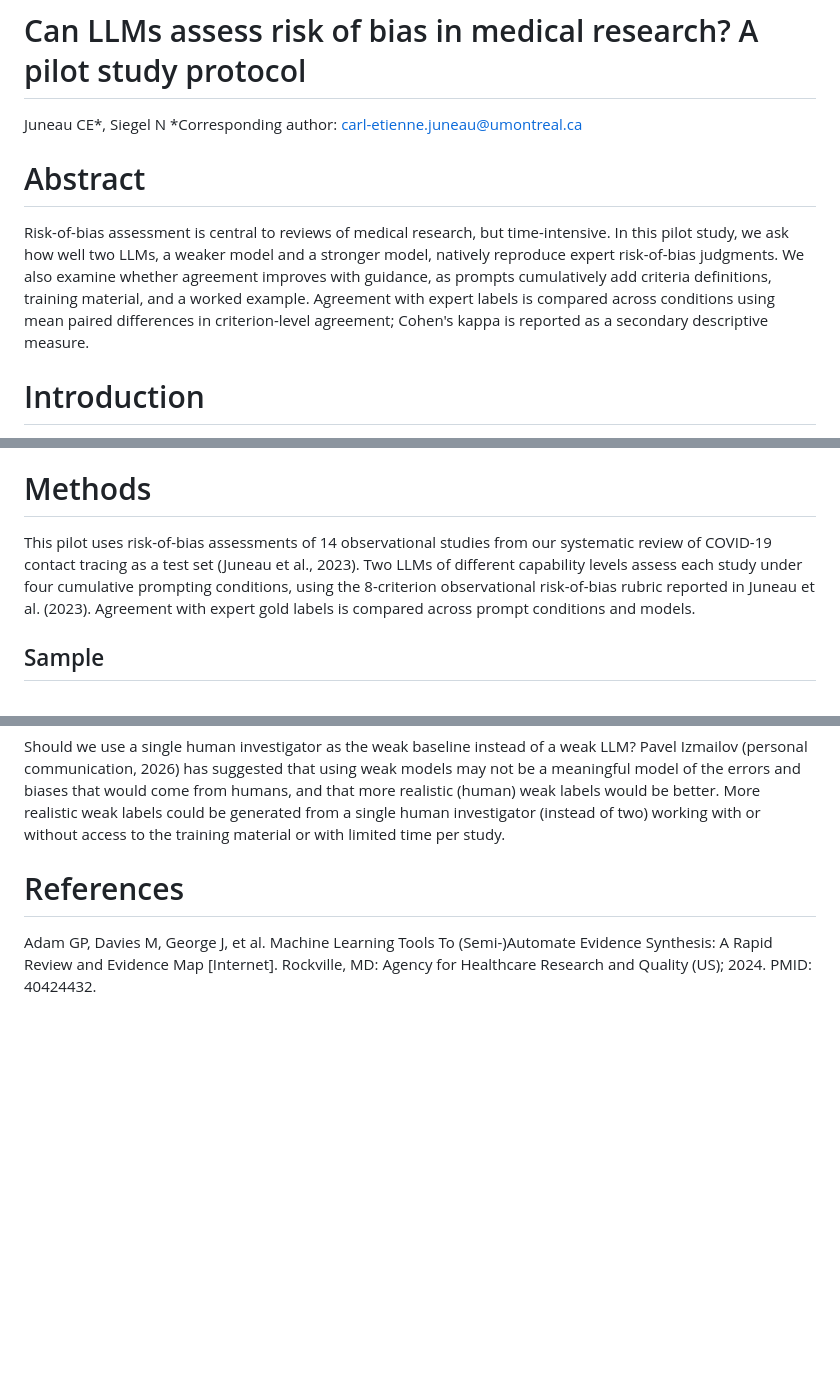
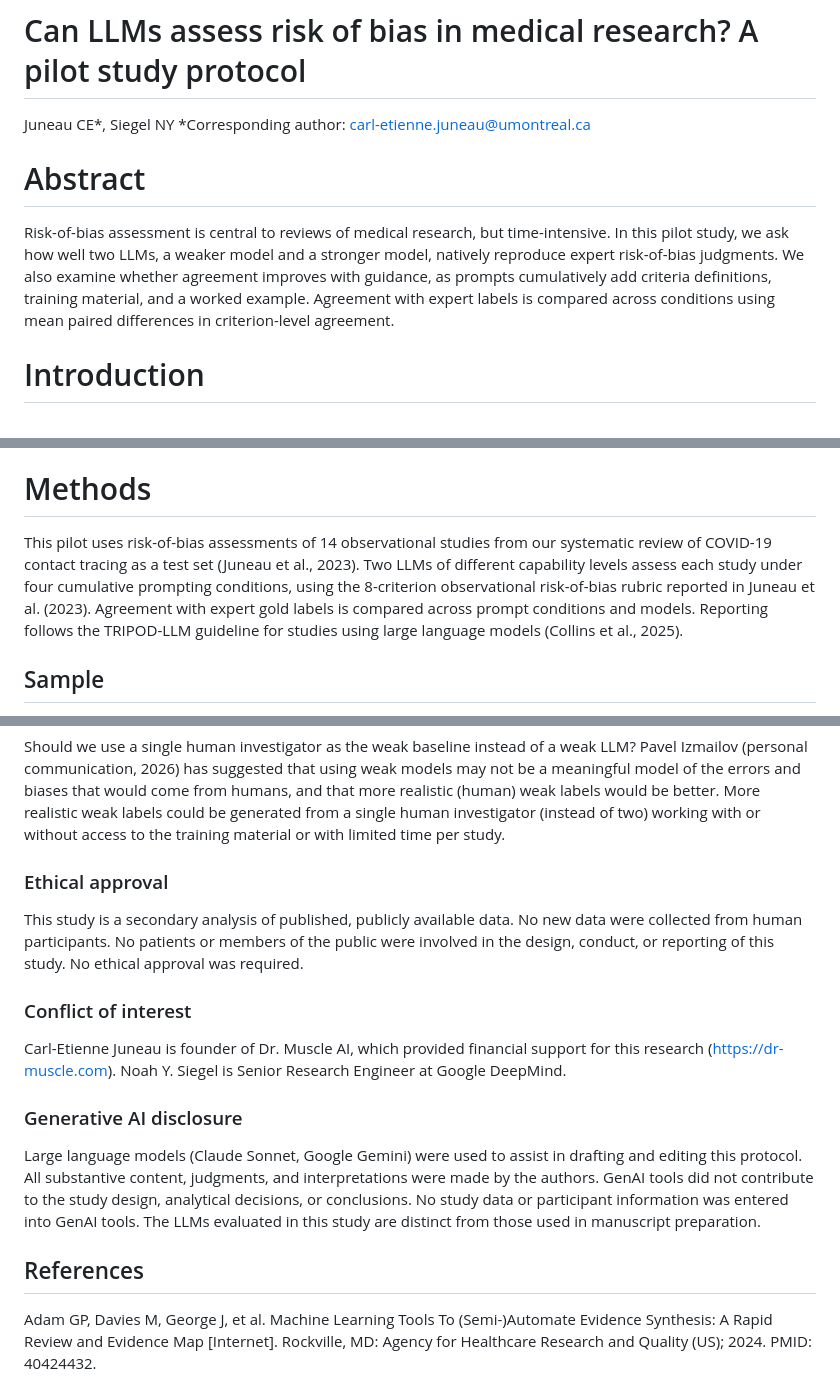
Before and after one commit to carljuneau/scaiences, a Markdown page: studies/llm-rob/protocol.md, 3 parts joined by grey strips. Drawn GitHub-style; blank space fills up the shorter version.

Commit message:
Add GenAI disclosure section

```diff
--- a/studies/llm-rob/protocol.md
+++ b/studies/llm-rob/protocol.md
@@ -1,10 +1,10 @@
 # Can LLMs assess risk of bias in medical research? A pilot study protocol
-Juneau CE*, Siegel N
+Juneau CE*, Siegel NY
 *Corresponding author: carl-etienne.juneau@umontreal.ca
 
 # Abstract
 
-Risk-of-bias assessment is central to reviews of medical research, but time-intensive. In this pilot study, we ask how well two LLMs, a weaker model and a stronger model, natively reproduce expert risk-of-bias judgments. We also examine whether agreement improves with guidance, as prompts cumulatively add criteria definitions, training material, and a worked example. Agreement with expert labels is compared across conditions using mean paired differences in criterion-level agreement; Cohen's kappa is reported as a secondary descriptive measure.
+Risk-of-bias assessment is central to reviews of medical research, but time-intensive. In this pilot study, we ask how well two LLMs, a weaker model and a stronger model, natively reproduce expert risk-of-bias judgments. We also examine whether agreement improves with guidance, as prompts cumulatively add criteria definitions, training material, and a worked example. Agreement with expert labels is compared across conditions using mean paired differences in criterion-level agreement.
 
 # Introduction
 
@@ -22,7 +22,7 @@ In this pilot study, we first ask how well two LLMs, a weaker model and a strong
 
 # Methods
 
-This pilot uses risk-of-bias assessments of 14 observational studies from our systematic review of COVID-19 contact tracing as a test set (Juneau et al., 2023). Two LLMs of different capability levels assess each study under four cumulative prompting conditions, using the 8-criterion observational risk-of-bias rubric reported in Juneau et al. (2023). Agreement with expert gold labels is compared across prompt conditions and models.
+This pilot uses risk-of-bias assessments of 14 observational studies from our systematic review of COVID-19 contact tracing as a test set (Juneau et al., 2023). Two LLMs of different capability levels assess each study under four cumulative prompting conditions, using the 8-criterion observational risk-of-bias rubric reported in Juneau et al. (2023). Agreement with expert gold labels is compared across prompt conditions and models. Reporting follows the TRIPOD-LLM guideline for studies using large language models (Collins et al., 2025).
 
 ## Sample
 
@@ -189,7 +189,19 @@ Third, our sample size was limited to 14 studies, which constrains both the prec
 
 Should we use a single human investigator as the weak baseline instead of a weak LLM? Pavel Izmailov (personal communication, 2026) has suggested that using weak models may not be a meaningful model of the errors and biases that would come from humans, and that more realistic (human) weak labels would be better. More realistic weak labels could be generated from a single human investigator (instead of two) working with or without access to the training material or with limited time per study.
 
-# References
+### Ethical approval
+
+This study is a secondary analysis of published, publicly available data. No new data were collected from human participants. No patients or members of the public were involved in the design, conduct, or reporting of this study. No ethical approval was required.
+
+### Conflict of interest
+
+Carl-Etienne Juneau is founder of Dr. Muscle AI, which provided financial support for this research (https://dr-muscle.com). Noah Y. Siegel is Senior Research Engineer at Google DeepMind.
+
+### Generative AI disclosure
+
+Large language models (Claude Sonnet, Google Gemini) were used to assist in drafting and editing this protocol. All substantive content, judgments, and interpretations were made by the authors. GenAI tools did not contribute to the study design, analytical decisions, or conclusions. No study data or participant information was entered into GenAI tools. The LLMs evaluated in this study are distinct from those used in manuscript preparation.
+
+## References
 
 Adam GP, Davies M, George J, et al. Machine Learning Tools To (Semi-)Automate Evidence Synthesis: A Rapid Review and Evidence Map [Internet]. Rockville, MD: Agency for Healthcare Research and Quality (US); 2024. PMID: 40424432.
 
```
Also changed, not shown: other parts of studies/llm-rob/protocol.md (+2 -0 lines).
